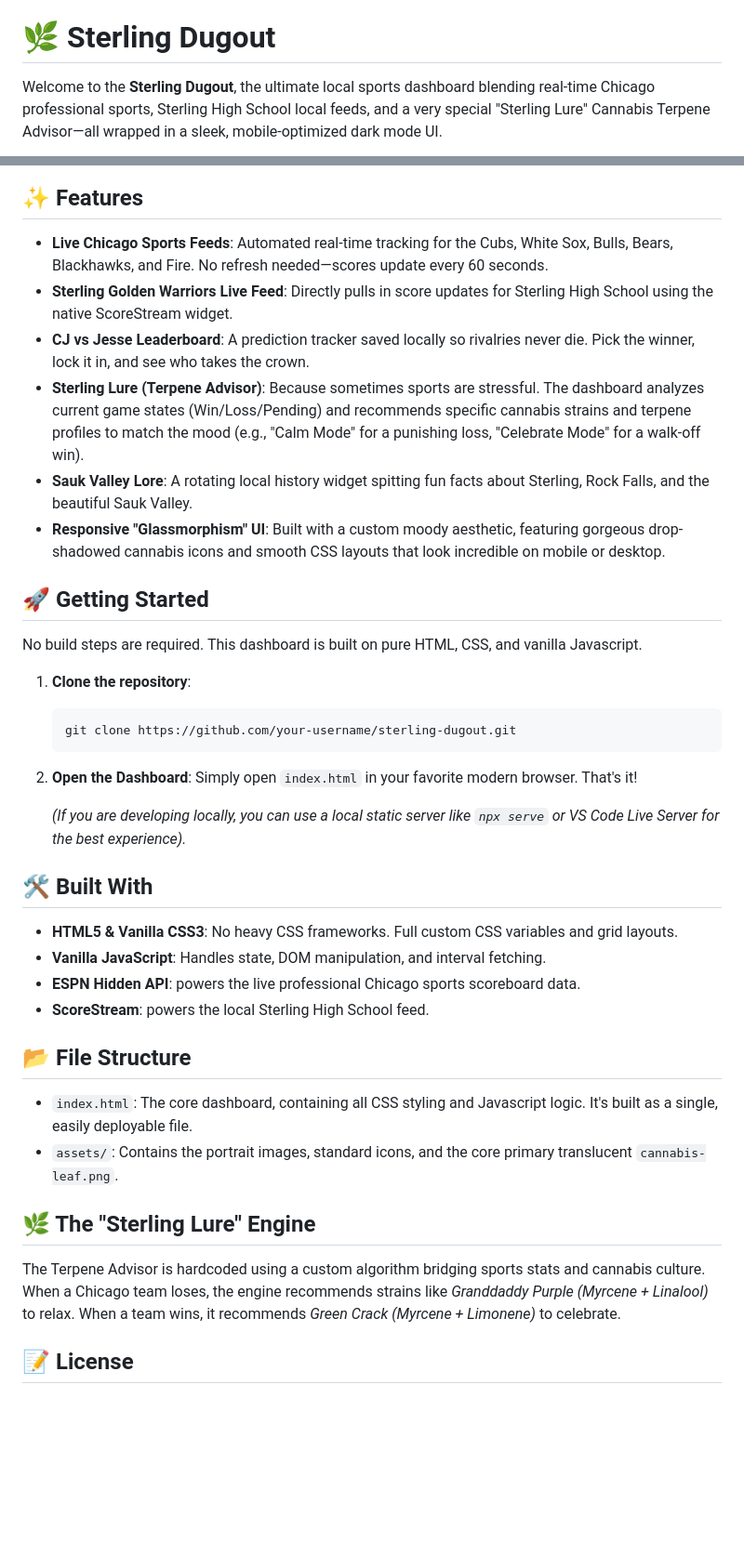
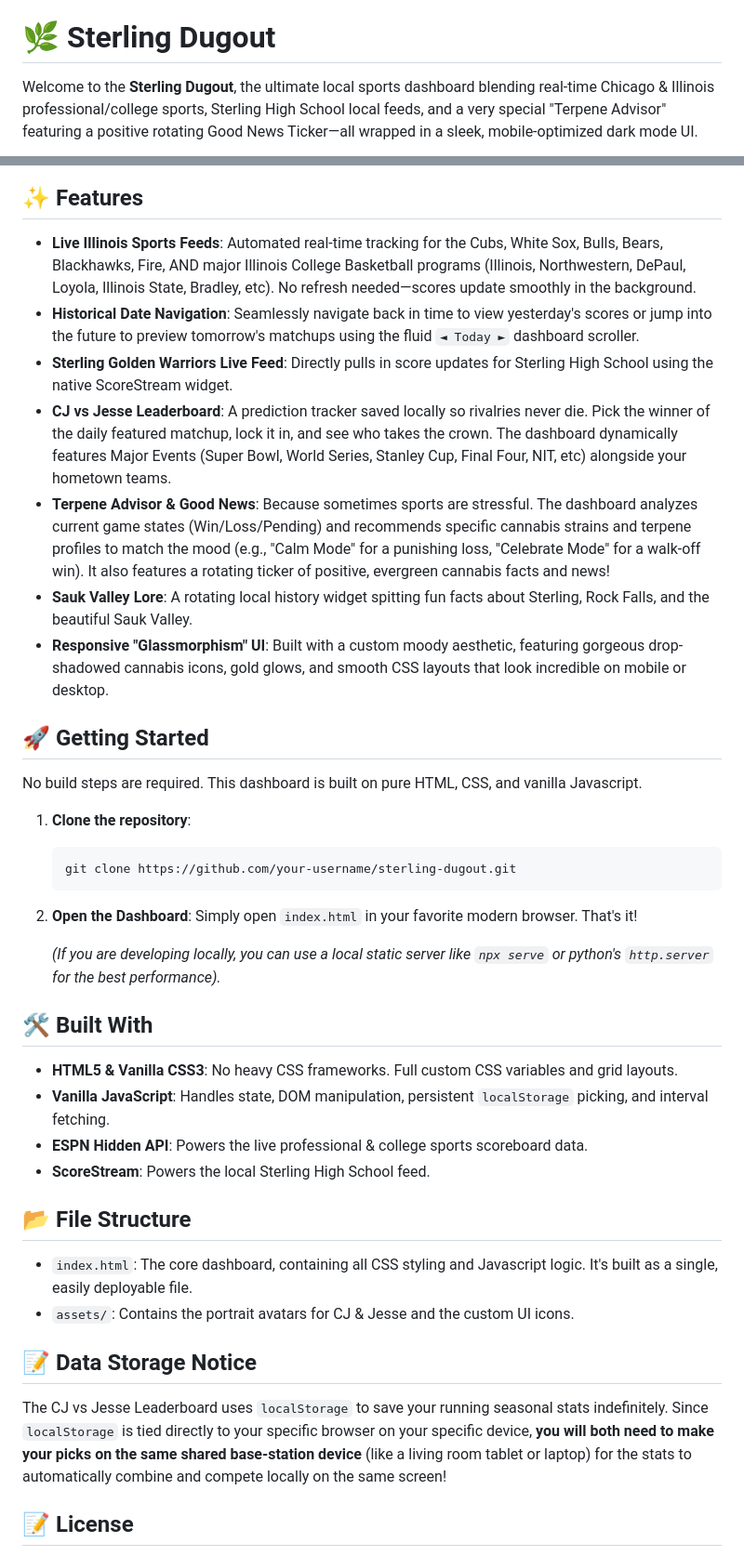
Before and after one commit to CJS2videotech/Sterling-Dugout, a Markdown page: README.md, 2 parts joined by grey strips. Shown at 93% size. Drawn GitHub-style; blank space fills up the shorter version.

```diff
--- a/README.md
+++ b/README.md
@@ -2,4 +1,4 @@
 # 🌿 Sterling Dugout
 
-Welcome to the **Sterling Dugout**, the ultimate local sports dashboard blending real-time Chicago professional sports, Sterling High School local feeds, and a very special "Sterling Lure" Cannabis Terpene Advisor—all wrapped in a sleek, mobile-optimized dark mode UI.
+Welcome to the **Sterling Dugout**, the ultimate local sports dashboard blending real-time Chicago & Illinois professional/college sports, Sterling High School local feeds, and a very special "Terpene Advisor" featuring a positive rotating Good News Ticker—all wrapped in a sleek, mobile-optimized dark mode UI.
 
@@ -7,12 +6,13 @@ Welcome to the **Sterling Dugout**, the ultimate local sports dashboard blending
 
 ## ✨ Features
 
-- **Live Chicago Sports Feeds**: Automated real-time tracking for the Cubs, White Sox, Bulls, Bears, Blackhawks, and Fire. No refresh needed—scores update every 60 seconds.
+- **Live Illinois Sports Feeds**: Automated real-time tracking for the Cubs, White Sox, Bulls, Bears, Blackhawks, Fire, AND major Illinois College Basketball programs (Illinois, Northwestern, DePaul, Loyola, Illinois State, Bradley, etc). No refresh needed—scores update smoothly in the background.
+- **Historical Date Navigation**: Seamlessly navigate back in time to view yesterday's scores or jump into the future to preview tomorrow's matchups using the fluid `◄ Today ►` dashboard scroller.
 - **Sterling Golden Warriors Live Feed**: Directly pulls in score updates for Sterling High School using the native ScoreStream widget.
-- **CJ vs Jesse Leaderboard**: A prediction tracker saved locally so rivalries never die. Pick the winner, lock it in, and see who takes the crown.
-- **Sterling Lure (Terpene Advisor)**: Because sometimes sports are stressful. The dashboard analyzes current game states (Win/Loss/Pending) and recommends specific cannabis strains and terpene profiles to match the mood (e.g., "Calm Mode" for a punishing loss, "Celebrate Mode" for a walk-off win).
+- **CJ vs Jesse Leaderboard**: A prediction tracker saved locally so rivalries never die. Pick the winner of the daily featured matchup, lock it in, and see who takes the crown. The dashboard dynamically features Major Events (Super Bowl, World Series, Stanley Cup, Final Four, NIT, etc) alongside your hometown teams.
+- **Terpene Advisor & Good News**: Because sometimes sports are stressful. The dashboard analyzes current game states (Win/Loss/Pending) and recommends specific cannabis strains and terpene profiles to match the mood (e.g., "Calm Mode" for a punishing loss, "Celebrate Mode" for a walk-off win). It also features a rotating ticker of positive, evergreen cannabis facts and news!
 - **Sauk Valley Lore**: A rotating local history widget spitting fun facts about Sterling, Rock Falls, and the beautiful Sauk Valley.
-- **Responsive "Glassmorphism" UI**: Built with a custom moody aesthetic, featuring gorgeous drop-shadowed cannabis icons and smooth CSS layouts that look incredible on mobile or desktop.
+- **Responsive "Glassmorphism" UI**: Built with a custom moody aesthetic, featuring gorgeous drop-shadowed cannabis icons, gold glows, and smooth CSS layouts that look incredible on mobile or desktop.
 
 ## 🚀 Getting Started
 
@@ -25,23 +25,23 @@ No build steps are required. This dashboard is built on pure HTML, CSS, and vani
 2. **Open the Dashboard**:
    Simply open `index.html` in your favorite modern browser. That's it!
 
-   *(If you are developing locally, you can use a local static server like `npx serve` or VS Code Live Server for the best experience).*
+   *(If you are developing locally, you can use a local static server like `npx serve` or python's `http.server` for the best performance).*
 
 ## 🛠️ Built With
 
 - **HTML5 & Vanilla CSS3**: No heavy CSS frameworks. Full custom CSS variables and grid layouts.
-- **Vanilla JavaScript**: Handles state, DOM manipulation, and interval fetching.
-- **ESPN Hidden API**: powers the live professional Chicago sports scoreboard data.
-- **ScoreStream**: powers the local Sterling High School feed.
+- **Vanilla JavaScript**: Handles state, DOM manipulation, persistent `localStorage` picking, and interval fetching.
+- **ESPN Hidden API**: Powers the live professional & college sports scoreboard data.
+- **ScoreStream**: Powers the local Sterling High School feed.
 
 ## 📂 File Structure
 
 - `index.html`: The core dashboard, containing all CSS styling and Javascript logic. It's built as a single, easily deployable file.
-- `assets/`: Contains the portrait images, standard icons, and the core primary translucent `cannabis-leaf.png`.
+- `assets/`: Contains the portrait avatars for CJ & Jesse and the custom UI icons.
 
-## 🌿 The "Sterling Lure" Engine
-The Terpene Advisor is hardcoded using a custom algorithm bridging sports stats and cannabis culture.
-When a Chicago team loses, the engine recommends strains like *Granddaddy Purple (Myrcene + Linalool)* to relax. When a team wins, it recommends *Green Crack (Myrcene + Limonene)* to celebrate.
+## 📝 Data Storage Notice
+
+The CJ vs Jesse Leaderboard uses `localStorage` to save your running seasonal stats indefinitely. Since `localStorage` is tied directly to your specific browser on your specific device, **you will both need to make your picks on the same shared base-station device** (like a living room tablet or laptop) for the stats to automatically combine and compete locally on the same screen!
 
 ## 📝 License
 This project is built for fun, local pride, and personal use. Feel free to fork and customize for your own hometown or rivalries!
```
Also changed, not shown: other parts of README.md (+1 -2 lines).
